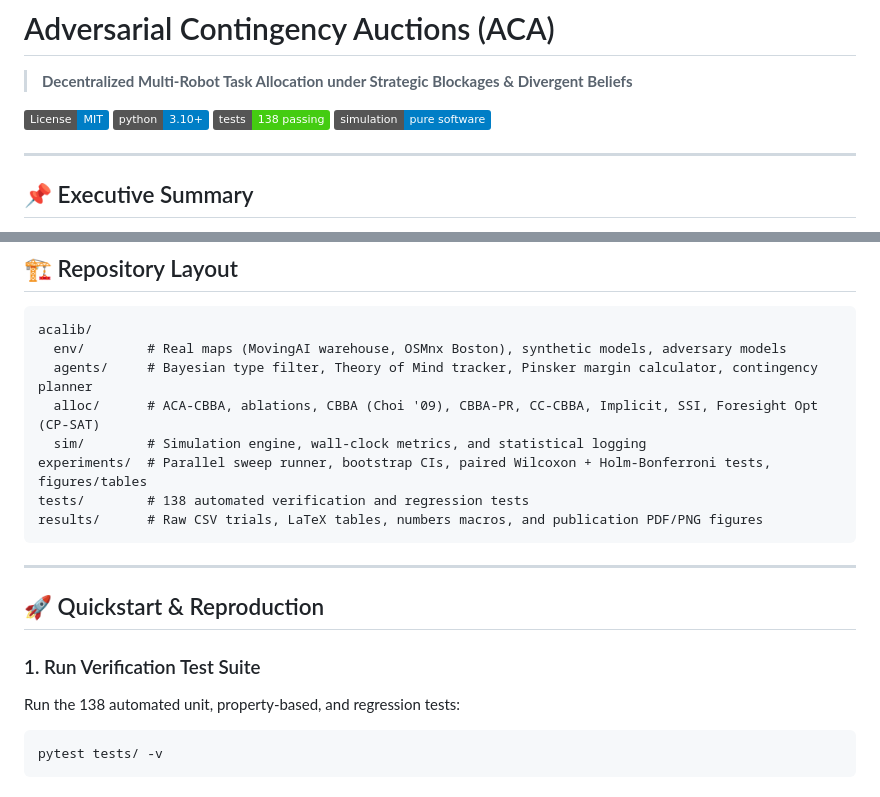
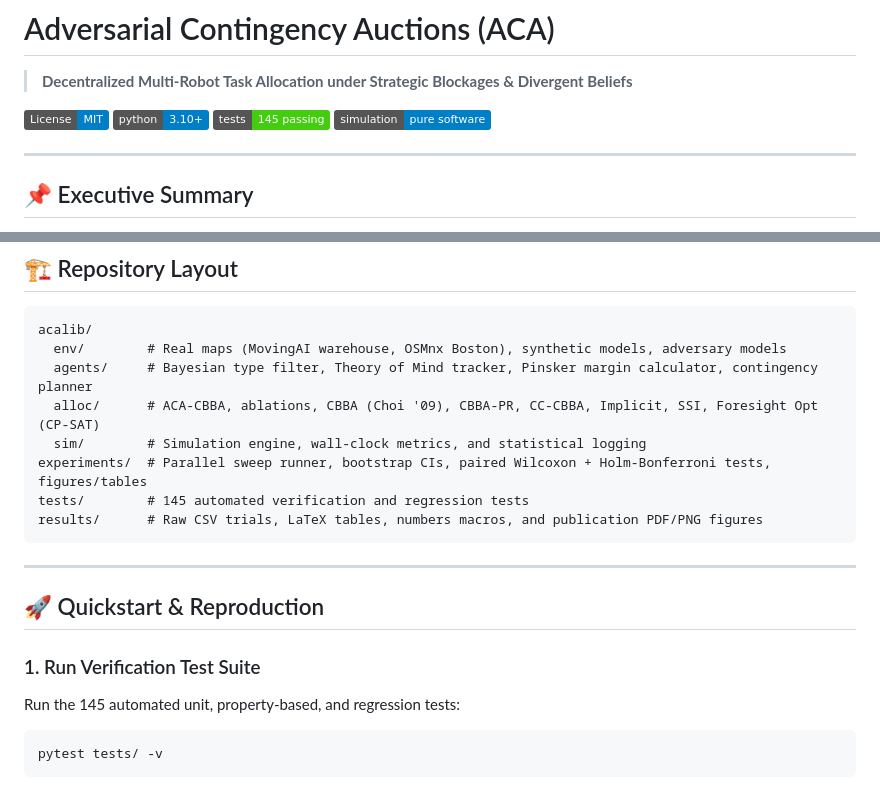
Before and after one commit to mrinal22258/Adversarial-Contingency-Auctions, a Markdown page: README.md, 2 parts joined by grey strips. Drawn GitHub-style; badges without logos.

Commit message:
docs: sync test badge and finalize worklog before final tagging

````diff
--- a/README.md
+++ b/README.md
@@ -15,7 +15,7 @@ license: mit
 
 [![License: MIT](https://img.shields.io/badge/License-MIT-blue.svg)](https://opensource.org/licenses/MIT)
 [![Python 3.10+](https://img.shields.io/badge/python-3.10+-blue.svg)](https://www.python.org/downloads/)
-[![Tests: 138 Passing](https://img.shields.io/badge/tests-138%20passing-brightgreen.svg)]()
+[![Tests: 145 Passing](https://img.shields.io/badge/tests-145%20passing-brightgreen.svg)]()
 [![Simulation: Pure Software](https://img.shields.io/badge/simulation-pure%20software-informational.svg)]()
 
 ---
@@ -112,7 +112,7 @@ acalib/
   alloc/      # ACA-CBBA, ablations, CBBA (Choi '09), CBBA-PR, CC-CBBA, Implicit, SSI, Foresight Opt (CP-SAT)
   sim/        # Simulation engine, wall-clock metrics, and statistical logging
 experiments/  # Parallel sweep runner, bootstrap CIs, paired Wilcoxon + Holm-Bonferroni tests, figures/tables
-tests/        # 138 automated verification and regression tests
+tests/        # 145 automated verification and regression tests
 results/      # Raw CSV trials, LaTeX tables, numbers macros, and publication PDF/PNG figures
 ```
 
@@ -121,7 +121,7 @@ results/      # Raw CSV trials, LaTeX tables, numbers macros, and publication PD
 ## 🚀 Quickstart & Reproduction
 
 ### 1. Run Verification Test Suite
-Run the 138 automated unit, property-based, and regression tests:
+Run the 145 automated unit, property-based, and regression tests:
 ```powershell
 pytest tests/ -v
 ```
````
Also changed, not shown: docs/WORKLOG.md (+11 -1 lines).
